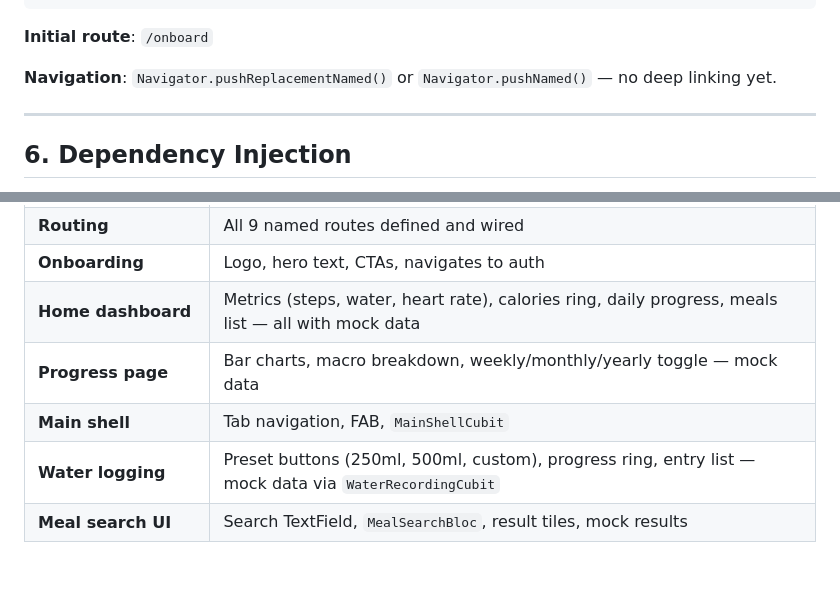
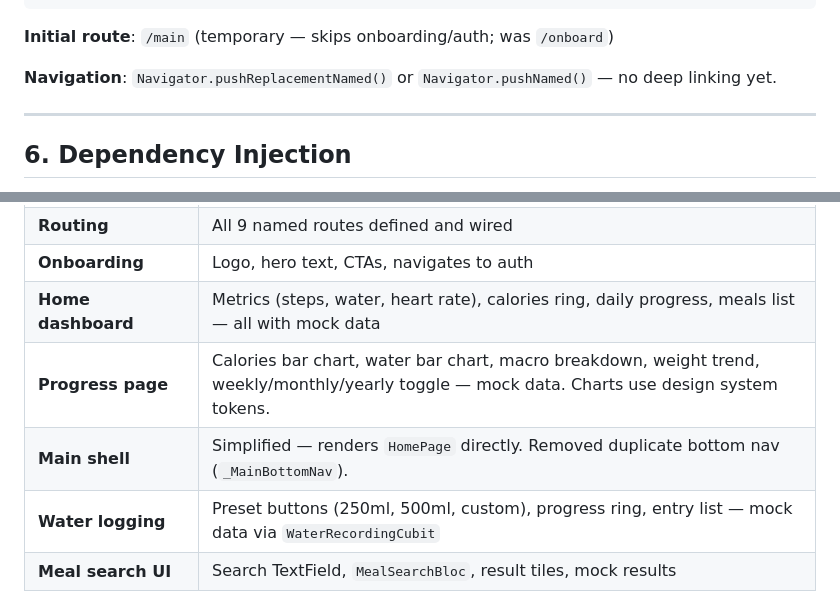
Before and after one commit to abdellatif72/NutriVision-AI-Driven-Dietary-Health-Assistant-T4, a Markdown page: afia/AGENTS.md, 2 parts joined by grey strips. GitHub-like rendering; blank space fills up the shorter version.

Commit message:
update status

````diff
--- a/afia/AGENTS.md
+++ b/afia/AGENTS.md
@@ -166,7 +166,7 @@ abstract final class RouteNames {
 }
 ```
 
-**Initial route**: `/onboard`
+**Initial route**: `/main` (temporary — skips onboarding/auth; was `/onboard`)
 
 **Navigation**: `Navigator.pushReplacementNamed()` or `Navigator.pushNamed()` — no deep linking yet.
 
@@ -296,8 +296,8 @@ AfiaTypography.fontFamily = GoogleFonts.plusJakartaSans().fontFamily;
 | **Routing** | All 9 named routes defined and wired |
 | **Onboarding** | Logo, hero text, CTAs, navigates to auth |
 | **Home dashboard** | Metrics (steps, water, heart rate), calories ring, daily progress, meals list — all with mock data |
-| **Progress page** | Bar charts, macro breakdown, weekly/monthly/yearly toggle — mock data |
-| **Main shell** | Tab navigation, FAB, `MainShellCubit` |
+| **Progress page** | Calories bar chart, water bar chart, macro breakdown, weight trend, weekly/monthly/yearly toggle — mock data. Charts use design system tokens. |
+| **Main shell** | Simplified — renders `HomePage` directly. Removed duplicate bottom nav (`_MainBottomNav`). |
 | **Water logging** | Preset buttons (250ml, 500ml, custom), progress ring, entry list — mock data via `WaterRecordingCubit` |
 | **Meal search UI** | Search TextField, `MealSearchBloc`, result tiles, mock results |
 | **More / profile flow** | More hub, profile entry, goals, progress, reminders, connected apps, help/support, logout flow |
````
